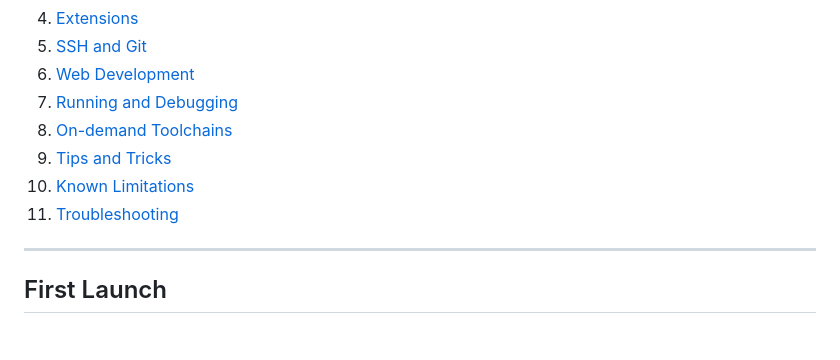
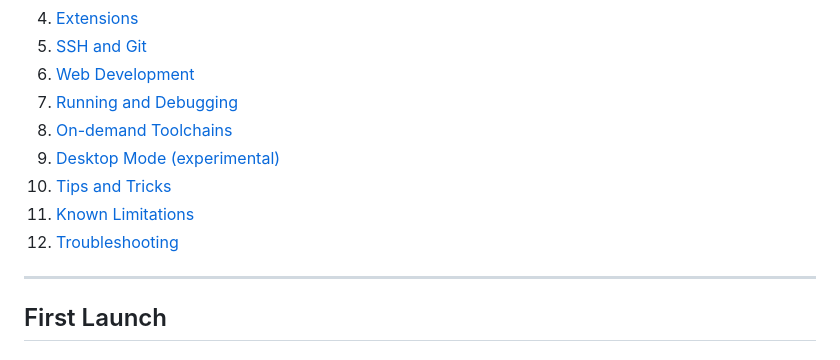
Before and after one commit to Amixuai/VScoderoid-Pro, a Markdown page: docs/USER_GUIDE.md, the part around one of its changes. GitHub-like rendering.

```diff
--- a/docs/USER_GUIDE.md
+++ b/docs/USER_GUIDE.md
@@ -14,9 +14,10 @@ A practical guide to using VSCodroid -- the full VS Code IDE running natively on
 6. [Web Development](#web-development)
 7. [Running and Debugging](#running-and-debugging)
 8. [On-demand Toolchains](#on-demand-toolchains)
-9. [Tips and Tricks](#tips-and-tricks)
-10. [Known Limitations](#known-limitations)
-11. [Troubleshooting](#troubleshooting)
+9. [Desktop Mode (experimental)](#desktop-mode-experimental)
+10. [Tips and Tricks](#tips-and-tricks)
+11. [Known Limitations](#known-limitations)
+12. [Troubleshooting](#troubleshooting)
 
 ---
 
```
Also changed, not shown: other parts of docs/USER_GUIDE.md (+49 -0 lines), docs/LEGAL_NOTICES.md (+17 -0 lines).
